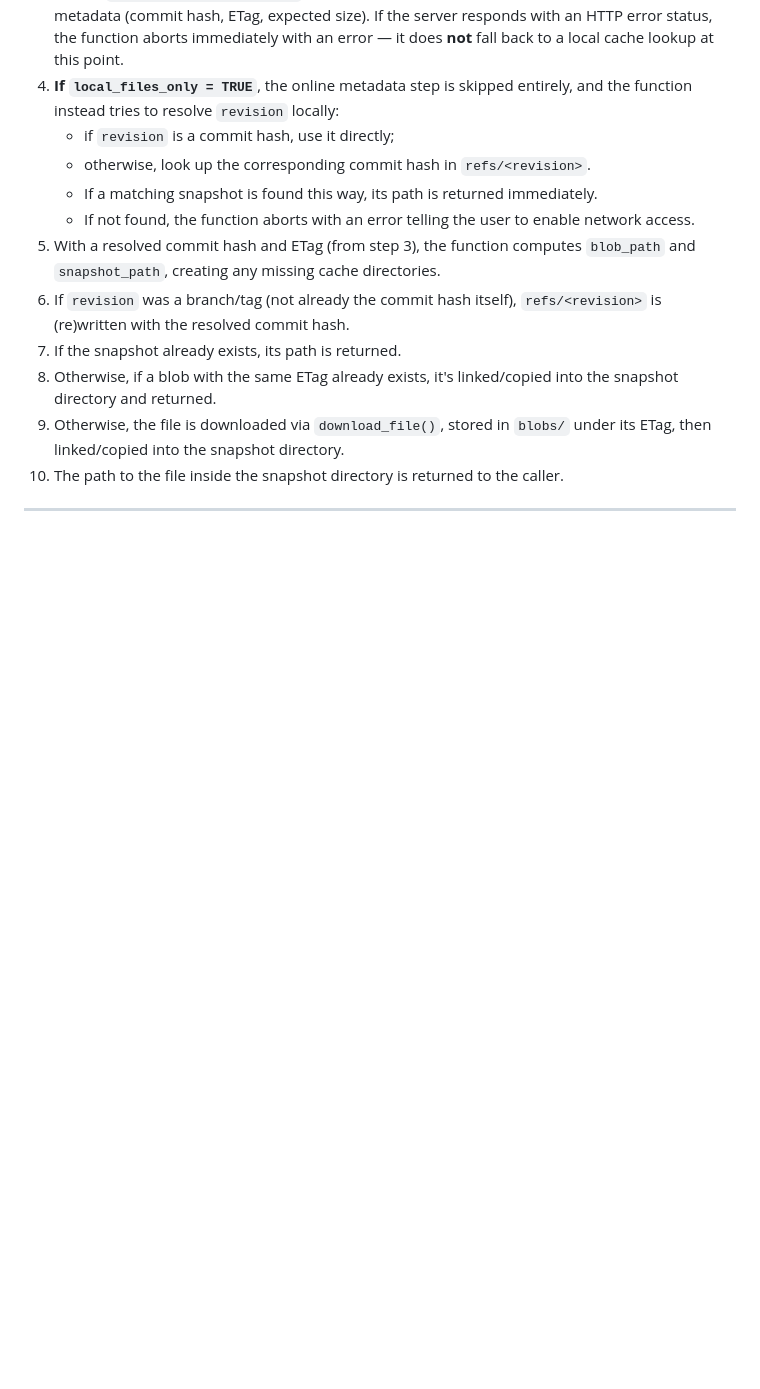
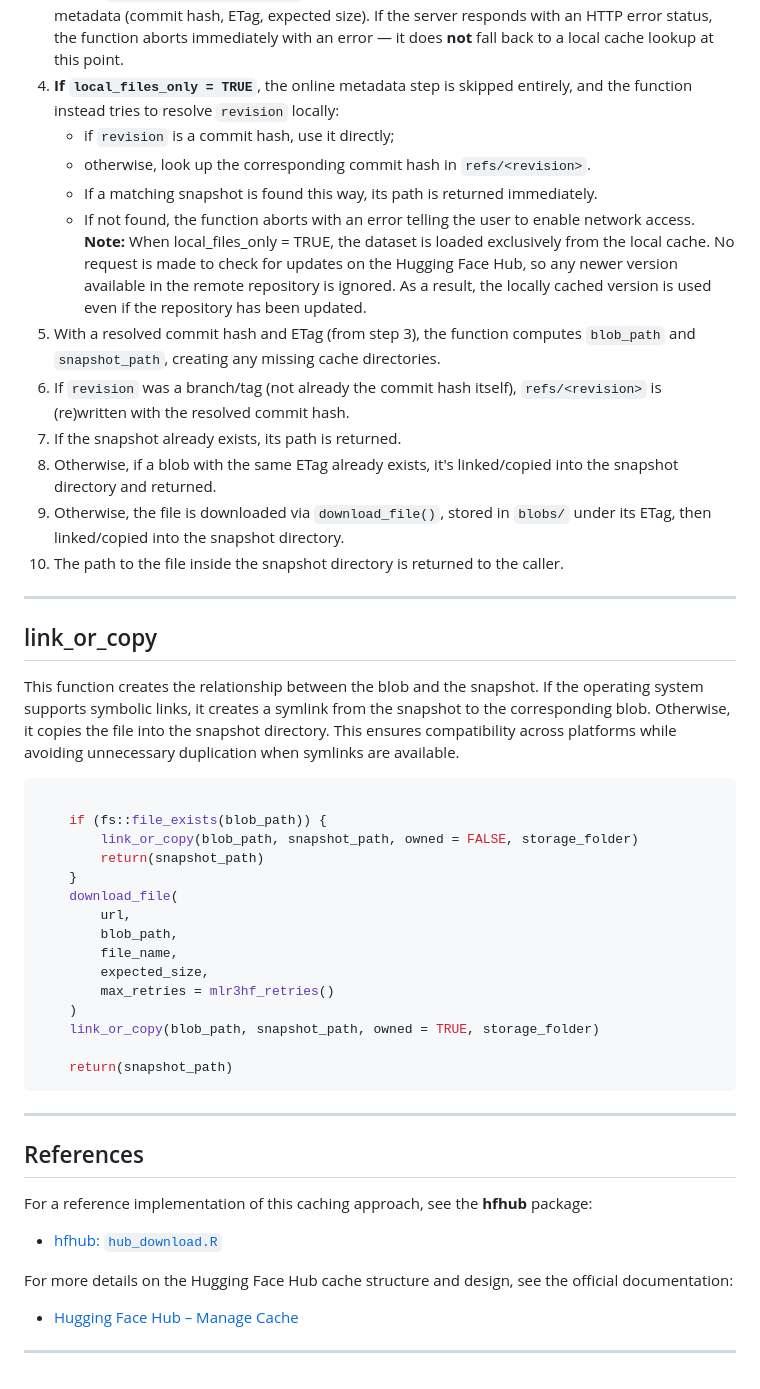
Before and after one commit to anjaninandan001/mlr3hf, a Markdown page: design/cache-hfhub.md, the part around one of its changes. Drawn GitHub-style; blank space fills up the shorter version.

Commit message:
adding design of cache-hfhub with some correction

````diff
--- a/design/cache-hfhub.md
+++ b/design/cache-hfhub.md
@@ -74,6 +91,7 @@ Although the commit hash changes whenever the repository revision changes, the f
    * otherwise, look up the corresponding commit hash in `refs/<revision>`.
    * If a matching snapshot is found this way, its path is returned immediately.
    * If not found, the function aborts with an error telling the user to enable network access.
+**Note:** When local_files_only = TRUE, the dataset is loaded exclusively from the local cache. No request is made to check for updates on the Hugging Face Hub, so any newer version available in the remote repository is ignored. As a result, the locally cached version is used even if the repository has been updated.
 5. With a resolved commit hash and ETag (from step 3), the function computes `blob_path` and `snapshot_path`, creating any missing cache directories.
 6. If `revision` was a branch/tag (not already the commit hash itself), `refs/<revision>` is (re)written with the resolved commit hash.
 7. If the snapshot already exists, its path is returned.
@@ -82,3 +100,37 @@ Although the commit hash changes whenever the repository revision changes, the f
 10. The path to the file inside the snapshot directory is returned to the caller.
 
 ---
+
+## link_or_copy
+This function creates the relationship between the blob and the snapshot. If the operating system supports symbolic links, it creates a symlink from the snapshot to the corresponding blob. Otherwise, it copies the file into the snapshot directory. This ensures compatibility across platforms while avoiding unnecessary duplication when symlinks are available.
+```r
+
+    if (fs::file_exists(blob_path)) {
+        link_or_copy(blob_path, snapshot_path, owned = FALSE, storage_folder)
+        return(snapshot_path)
+    }
+    download_file(
+        url,
+        blob_path,
+        file_name,
+        expected_size,
+        max_retries = mlr3hf_retries()
+    )
+    link_or_copy(blob_path, snapshot_path, owned = TRUE, storage_folder)
+
+    return(snapshot_path)
+```
+
+---
+
+## References
+
+For a reference implementation of this caching approach, see the **hfhub** package:
+
+- [hfhub: `hub_download.R`](https://github.com/mlverse/hfhub/blob/master/R/hub_download.R)
+
+For more details on the Hugging Face Hub cache structure and design, see the official documentation:
+
+- [Hugging Face Hub – Manage Cache](https://huggingface.co/docs/huggingface_hub/v0.22.2/guides/manage-cache)
+
+---
````
Also changed, not shown: other parts of design/cache-hfhub.md (+22 -5 lines).
